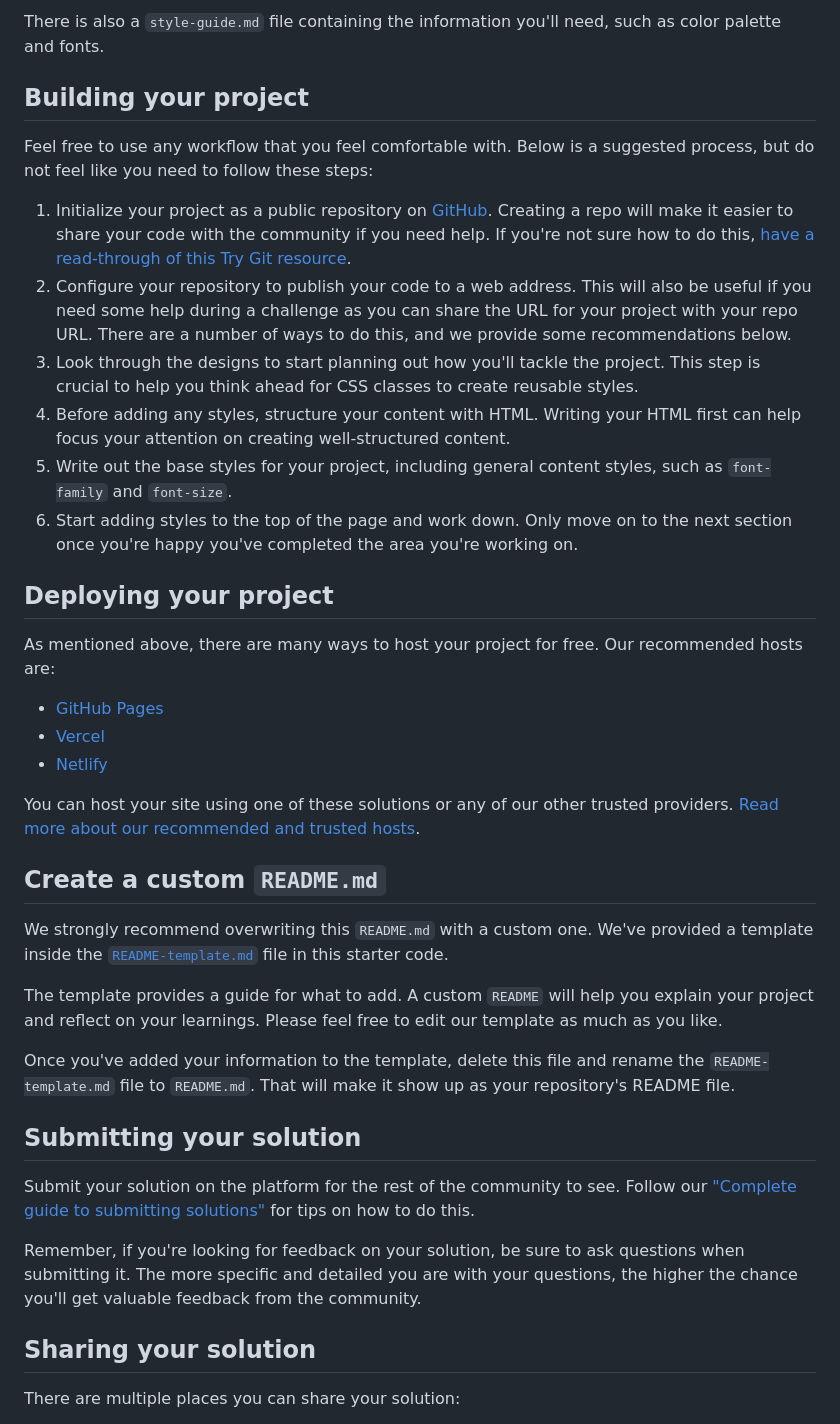
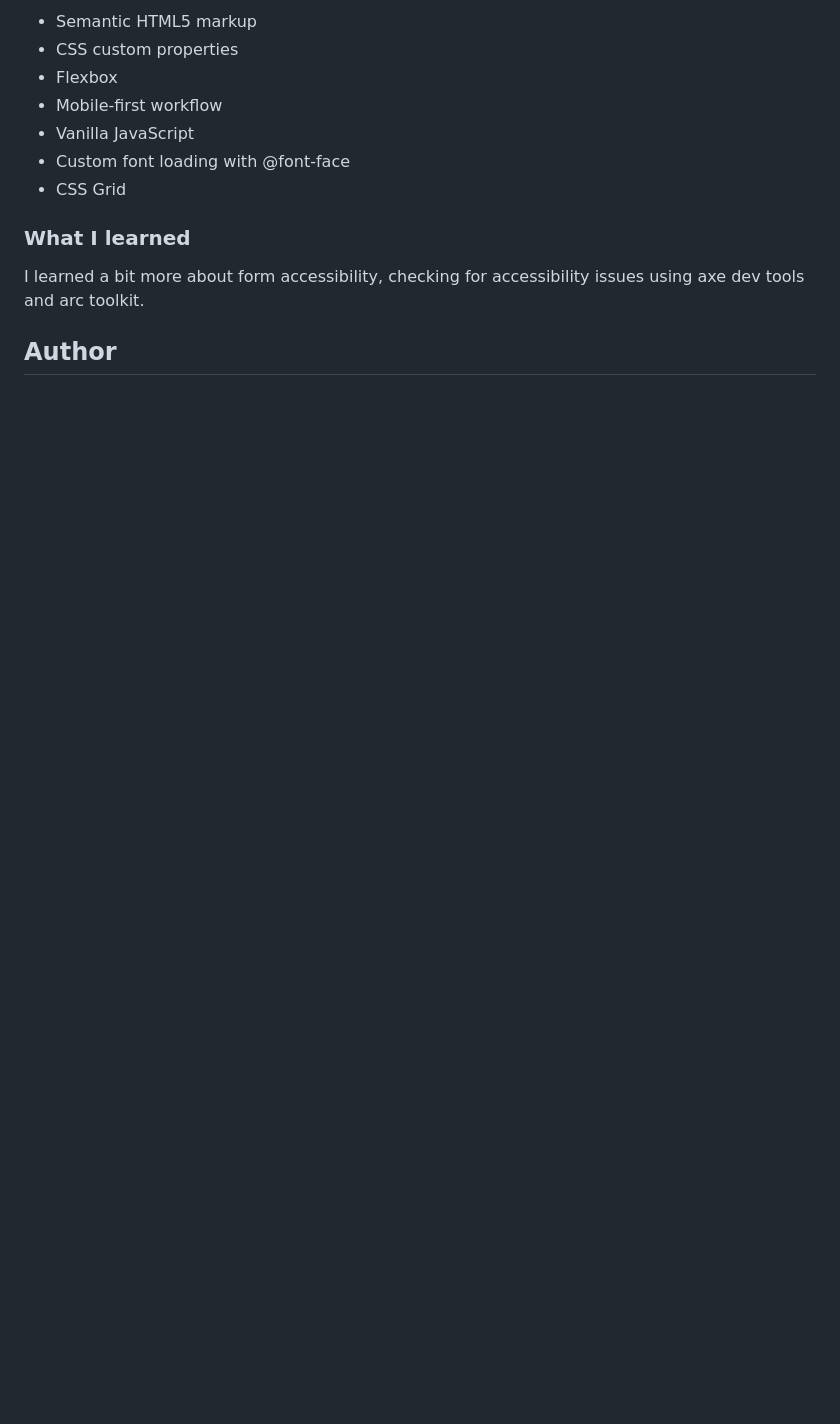
Before and after one commit to kmje405/fem-ping-single-column-coming-soon, a Markdown page: README.md, the part around the change printed below. Drawn GitHub-style; blank space fills up the shorter version.

```diff
--- a/README.md
+++ b/README.md
@@ -39,42 +52,16 @@ You will find all the required assets in the `/images` folder. The assets are al
 
-There is also a `style-guide.md` file containing the information you'll need, such as color palette and fonts.
+- Semantic HTML5 markup
+- CSS custom properties
+- Flexbox
+- Mobile-first workflow
+- Vanilla JavaScript
+- Custom font loading with @font-face
+- CSS Grid
 
-## Building your project
+### What I learned
 
-Feel free to use any workflow that you feel comfortable with. Below is a suggested process, but do not feel like you need to follow these steps:
+I learned a bit more about form accessibility, checking for accessibility issues
+using axe dev tools and arc toolkit.
 
-1. Initialize your project as a public repository on [GitHub](https://github.com/). Creating a repo will make it easier to share your code with the community if you need help. If you're not sure how to do this, [have a read-through of this Try Git resource](https://try.github.io/).
-2. Configure your repository to publish your code to a web address. This will also be useful if you need some help during a challenge as you can share the URL for your project with your repo URL. There are a number of ways to do this, and we provide some recommendations below.
-3. Look through the designs to start planning out how you'll tackle the project. This step is crucial to help you think ahead for CSS classes to create reusable styles.
-4. Before adding any styles, structure your content with HTML. Writing your HTML first can help focus your attention on creating well-structured content.
-5. Write out the base styles for your project, including general content styles, such as `font-family` and `font-size`.
-6. Start adding styles to the top of the page and work down. Only move on to the next section once you're happy you've completed the area you're working on.
+## Author
 
-## Deploying your project
-
-As mentioned above, there are many ways to host your project for free. Our recommended hosts are:
-
-- [GitHub Pages](https://pages.github.com/)
-- [Vercel](https://vercel.com/)
-- [Netlify](https://www.netlify.com/)
-
-You can host your site using one of these solutions or any of our other trusted providers. [Read more about our recommended and trusted hosts](https://medium.com/frontend-mentor/frontend-mentor-trusted-hosting-providers-bf000dfebe).
-
-## Create a custom `README.md`
-
-We strongly recommend overwriting this `README.md` with a custom one. We've provided a template inside the [`README-template.md`](./README-template.md) file in this starter code.
-
-The template provides a guide for what to add. A custom `README` will help you explain your project and reflect on your learnings. Please feel free to edit our template as much as you like.
-
-Once you've added your information to the template, delete this file and rename the `README-template.md` file to `README.md`. That will make it show up as your repository's README file.
-
-## Submitting your solution
-
-Submit your solution on the platform for the rest of the community to see. Follow our ["Complete guide to submitting solutions"](https://medium.com/frontend-mentor/a-complete-guide-to-submitting-solutions-on-frontend-mentor-ac6384162248) for tips on how to do this.
-
-Remember, if you're looking for feedback on your solution, be sure to ask questions when submitting it. The more specific and detailed you are with your questions, the higher the chance you'll get valuable feedback from the community.
-
-## Sharing your solution
-
-There are multiple places you can share your solution:
-
```
Also changed, not shown: other parts of README.md (+36 -37 lines), README-template.md (deleted, +0 -115 lines), screenshot.png (added).
